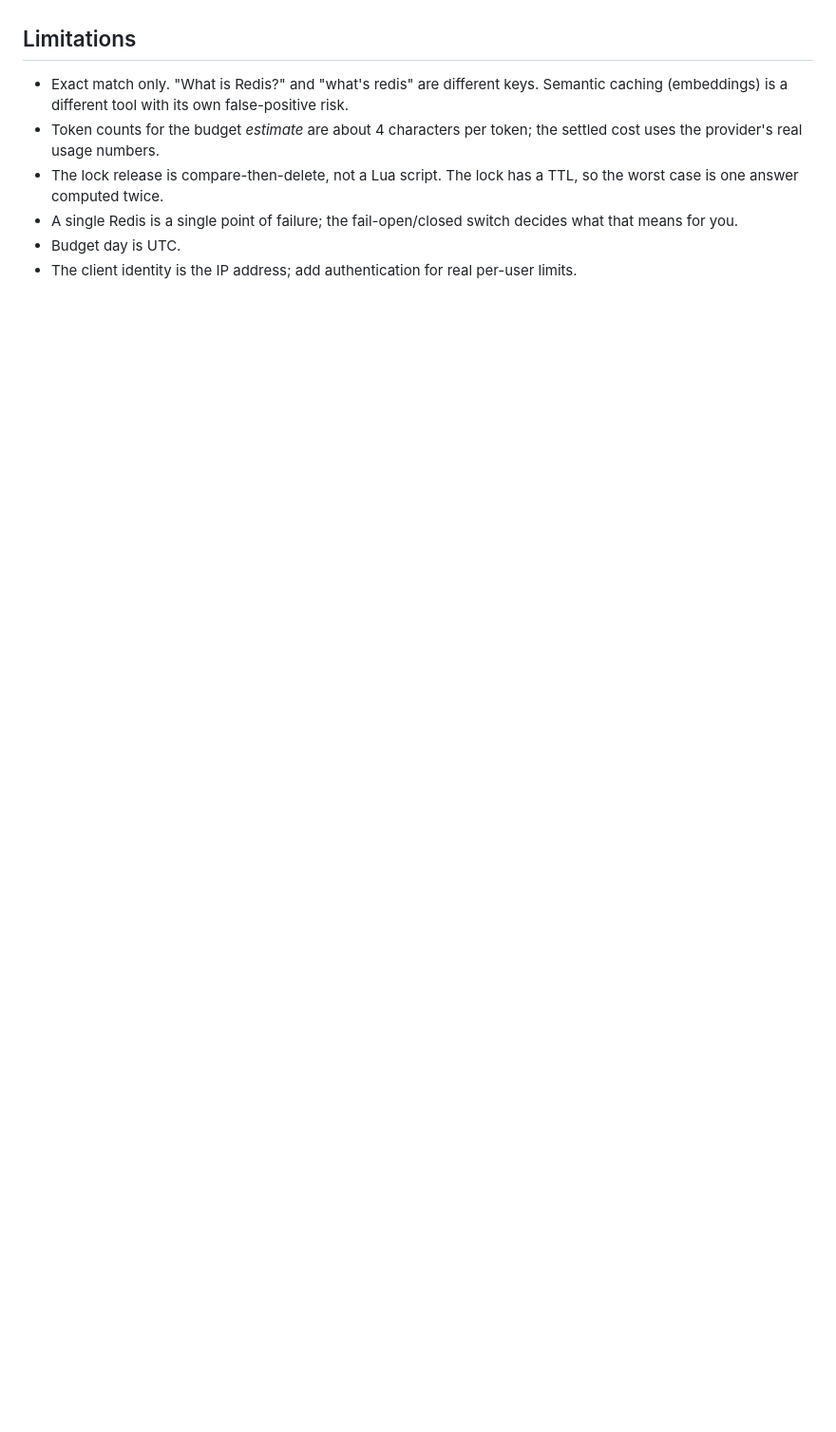
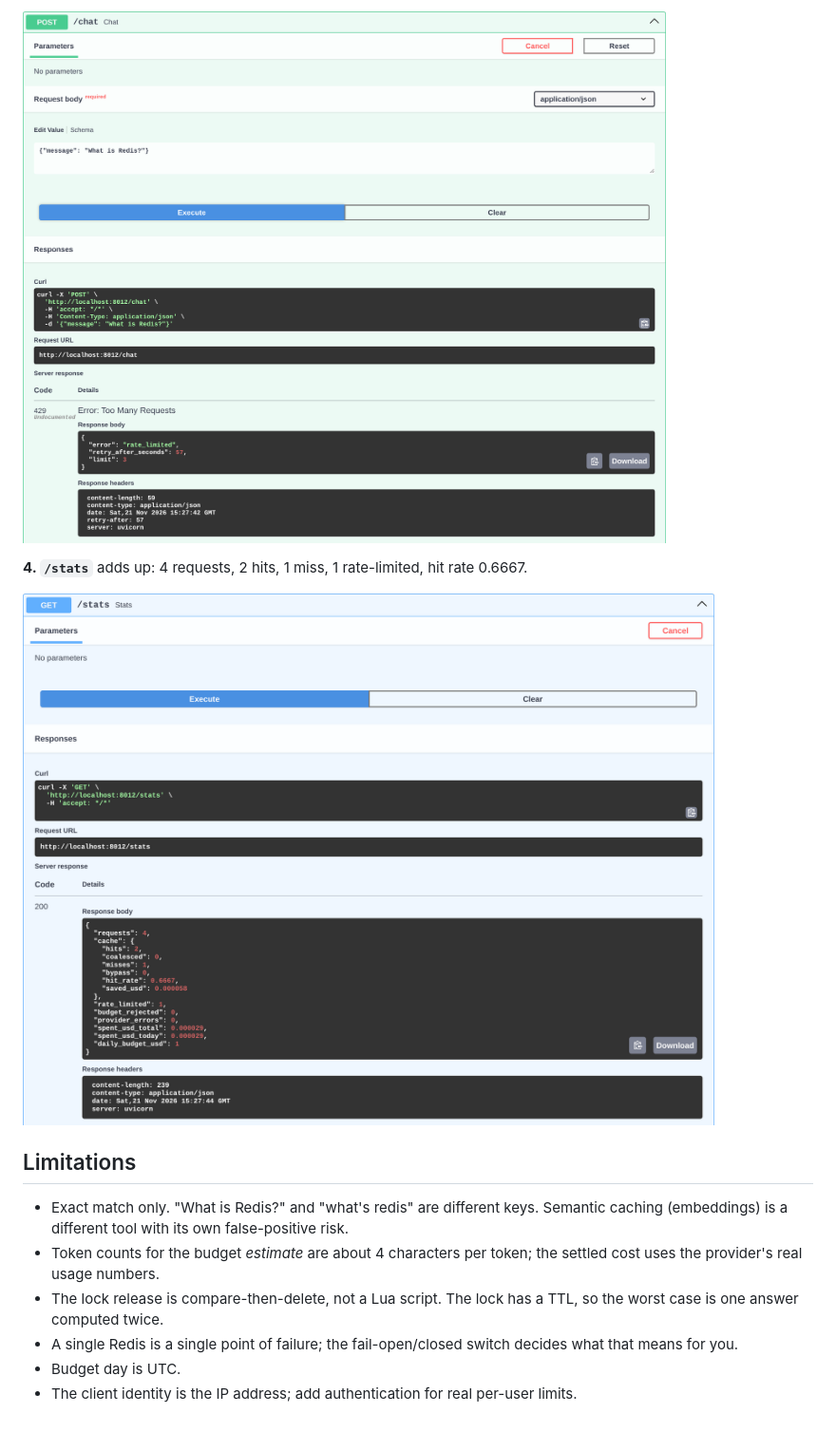
Before and after one commit to pavelsilinskiiwork/llm-cache-ratelimit, a Markdown page: README.md, the part around one of its changes. Shown at 95% size. Rendered like a GitHub page; pictures changed too: docs/03-rate-limited.png (added), docs/04-stats.png (added); blank space fills up the shorter version.

```diff
--- a/README.md
+++ b/README.md
@@ -96,3 +110,9 @@ other callers paying for the same call.
+![rate limited](docs/03-rate-limited.png)
+
+**4. `/stats`** adds up: 4 requests, 2 hits, 1 miss, 1 rate-limited, hit rate 0.6667.
+
+![stats](docs/04-stats.png)
+
 ## Limitations
 
 - Exact match only. "What is Redis?" and "what's redis" are different keys. Semantic caching (embeddings) is a
```
Also changed, not shown: other parts of README.md (+14 -0 lines), docs/01-miss.png (added), docs/02-hit.png (added).
